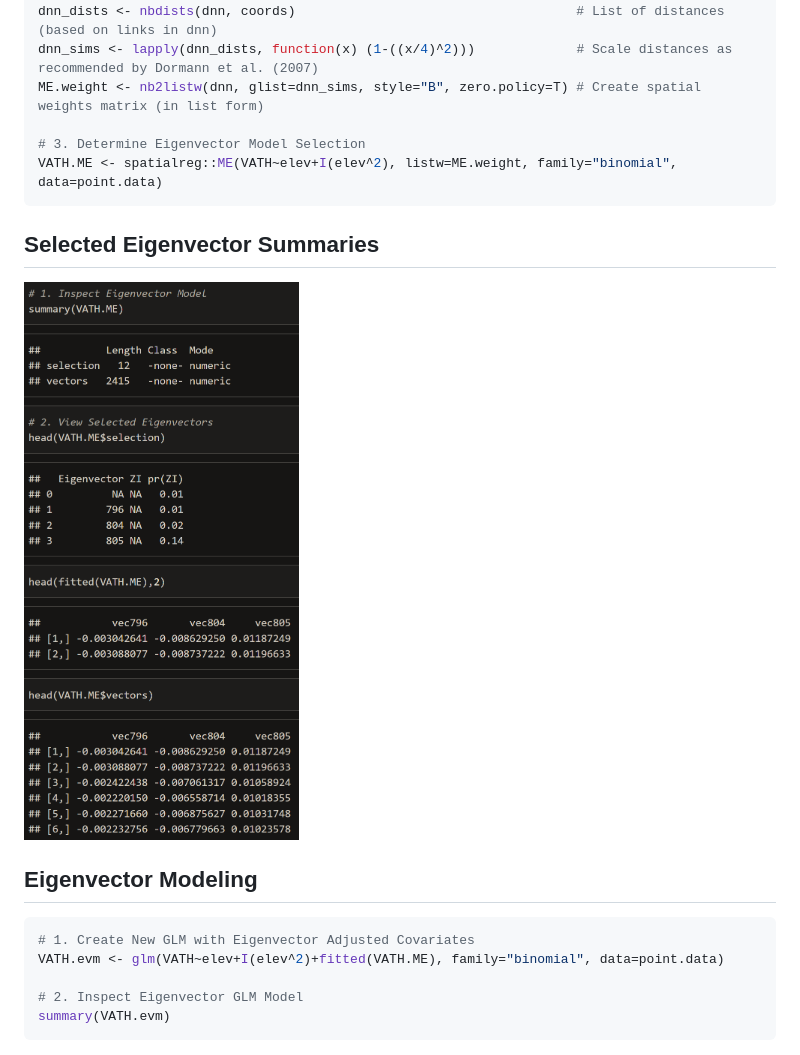
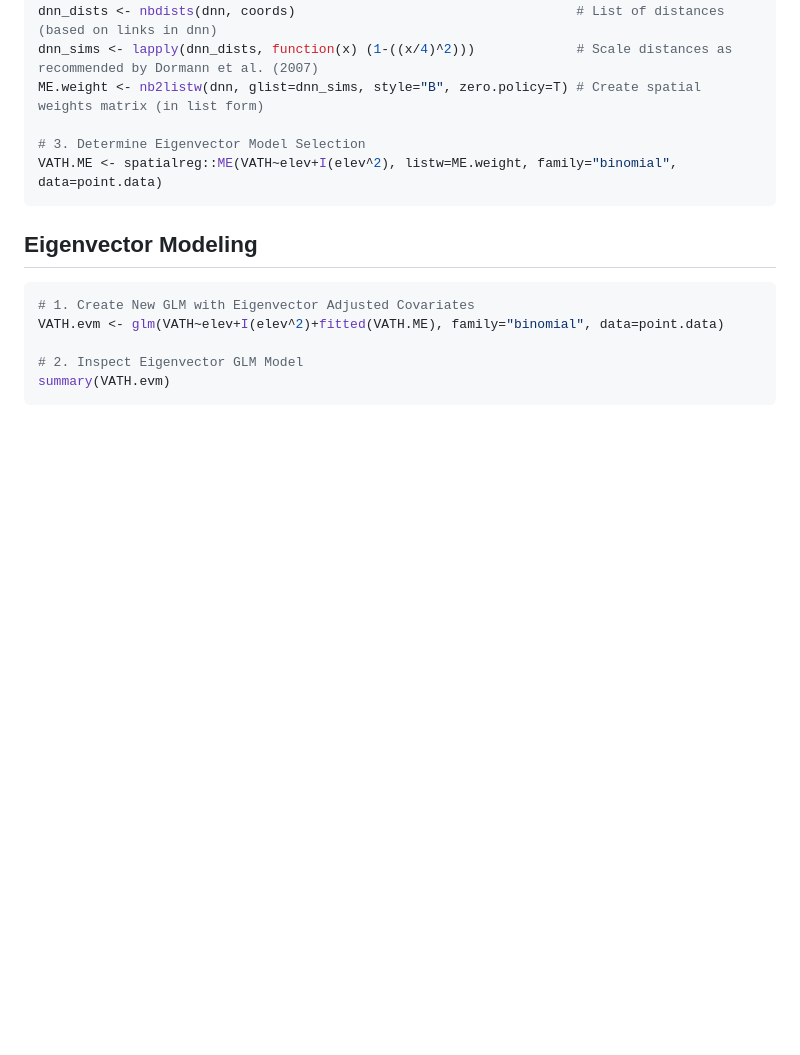
Before and after one commit to JTSALAH/Thrush-Spatial-Regression-Modeling, a Markdown page: README.md, the part around the change. Rendered like a GitHub page; blank space fills up the shorter version.

````diff
--- a/README.md
+++ b/README.md
@@ -120,10 +120,6 @@ ME.weight <- nb2listw(dnn, glist=dnn_sims, style="B", zero.policy=T) # Create sp
 # 3. Determine Eigenvector Model Selection
 VATH.ME <- spatialreg::ME(VATH~elev+I(elev^2), listw=ME.weight, family="binomial", data=point.data)
 ```
-
-## Selected Eigenvector Summaries
-
-![SELEIGSUM](https://raw.githubusercontent.com/JTSALAH/Thrush-Spatial-Regression-Modeling/main/Images/SELEIGSUM.png)
 
 ## Eigenvector Modeling
 
````
